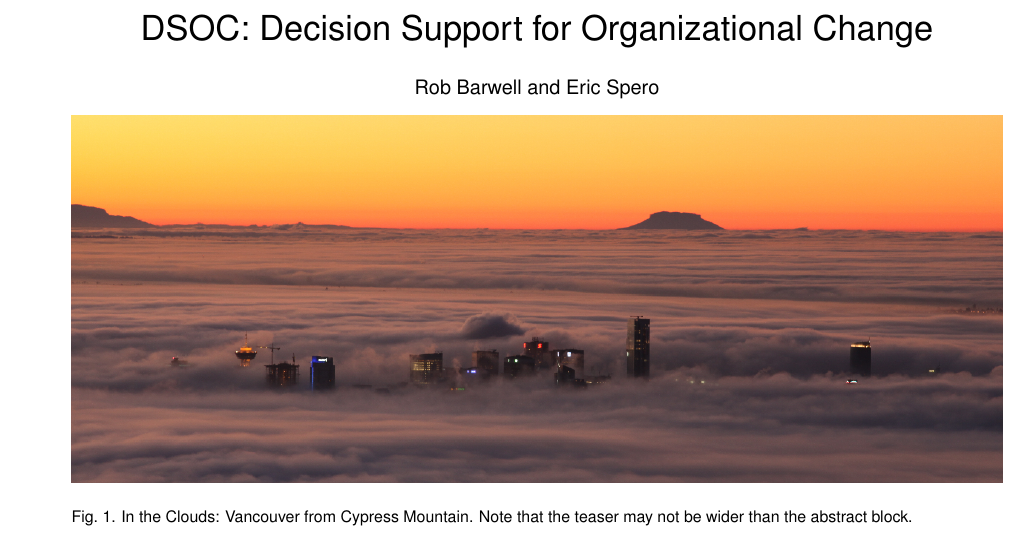
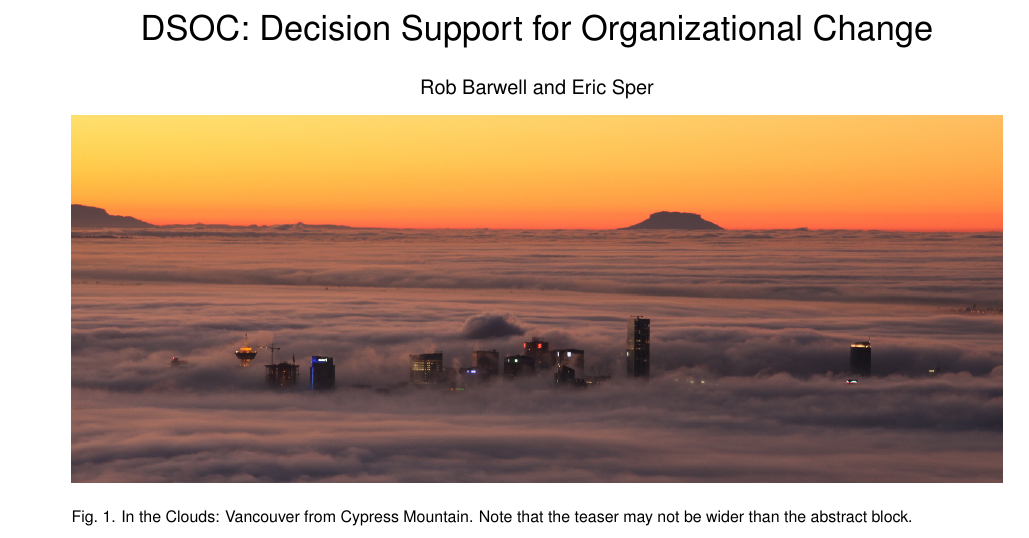
Before and after one commit to robbarwell123/COMP5209, a LaTeX document (FinalPaper/FinalPaper.tex): part of the page, cut so that both start at the same text. Compiled offline with pdfLaTeX.

Commit message:
pushing new tex file

```diff
--- a/FinalPaper/FinalPaper.tex
+++ b/FinalPaper/FinalPaper.tex
@@ -35,7 +35,7 @@
 %% Paper title.
 \title{DSOC: Decision Support for Organizational Change}
 
-\author{Rob Barwell and Eric Spero}
+\author{Rob Barwell and Eric Sper}
 \authorfooter{
 %% insert punctuation at end of each item
 \item
```
